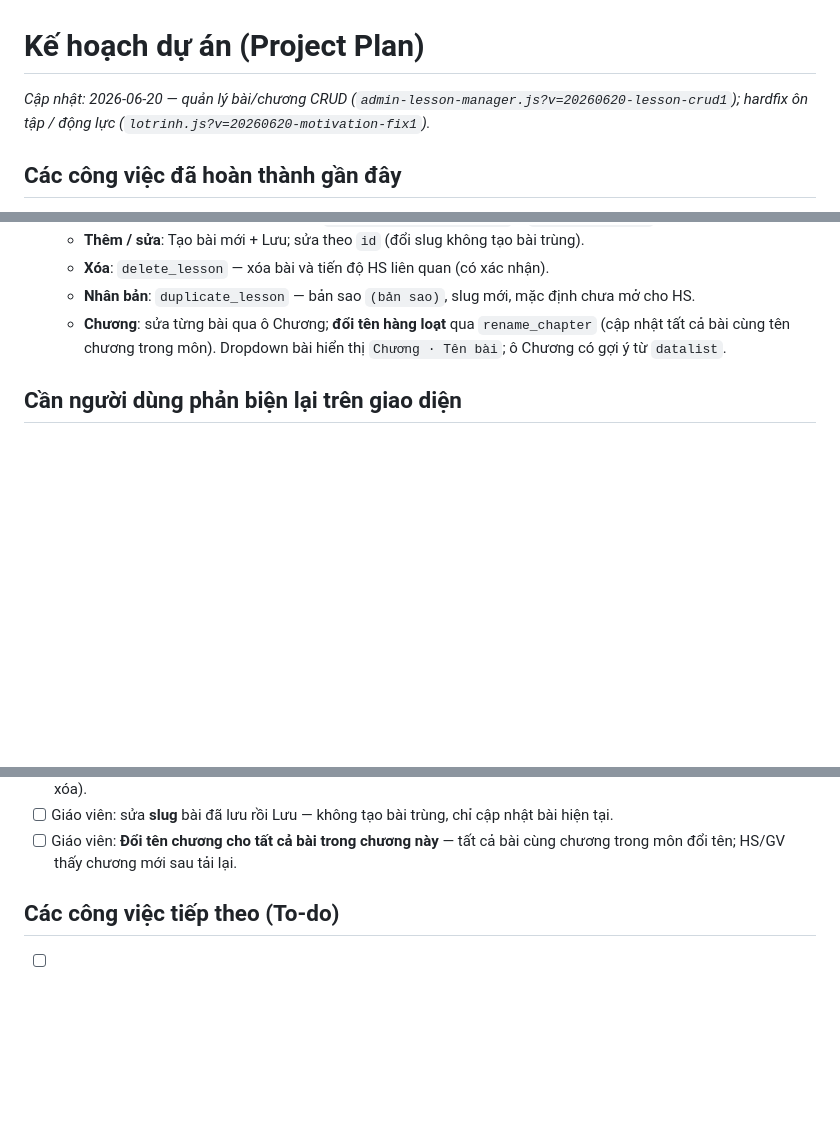
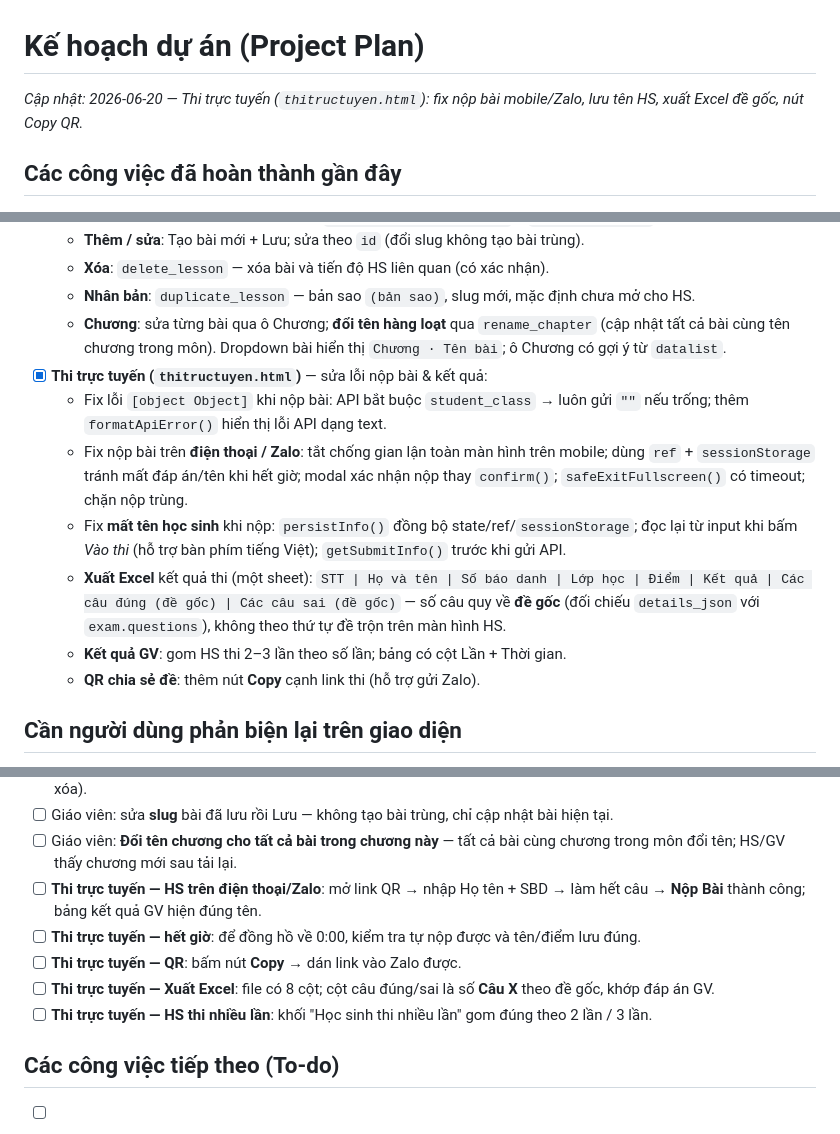
Before and after one commit to HoangThiencm/giangbai, a Markdown page: plan.md, 3 parts joined by grey strips. Rendered like a GitHub page; blank space fills up the shorter version.

```diff
--- a/plan.md
+++ b/plan.md
@@ -1,6 +1,6 @@
 # Kế hoạch dự án (Project Plan)
 
-*Cập nhật: 2026-06-20 — quản lý bài/chương CRUD (`admin-lesson-manager.js?v=20260620-lesson-crud1`); hardfix ôn tập / động lực (`lotrinh.js?v=20260620-motivation-fix1`).*
+*Cập nhật: 2026-06-20 — Thi trực tuyến (`thitructuyen.html`): fix nộp bài mobile/Zalo, lưu tên HS, xuất Excel đề gốc, nút Copy QR.*
 
 ## Các công việc đã hoàn thành gần đây
 - [x] Fix lỗi 500 khi lưu tiến độ bài học (do cột `state_json` chưa được tạo). Đã sửa file `api/lessons.php` tại hàm `ensure_progress_schema` bằng cách tách riêng biệt `try-catch` cho từng lần `ALTER TABLE`.
@@ -47,6 +47,13 @@
   - **Xóa**: `delete_lesson` — xóa bài và tiến độ HS liên quan (có xác nhận).
   - **Nhân bản**: `duplicate_lesson` — bản sao `(bản sao)`, slug mới, mặc định chưa mở cho HS.
   - **Chương**: sửa từng bài qua ô Chương; **đổi tên hàng loạt** qua `rename_chapter` (cập nhật tất cả bài cùng tên chương trong môn). Dropdown bài hiển thị `Chương · Tên bài`; ô Chương có gợi ý từ `datalist`.
+- [x] **Thi trực tuyến (`thitructuyen.html`)** — sửa lỗi nộp bài & kết quả:
+  - Fix lỗi `[object Object]` khi nộp bài: API bắt buộc `student_class` → luôn gửi `""` nếu trống; thêm `formatApiError()` hiển thị lỗi API dạng text.
+  - Fix nộp bài trên **điện thoại / Zalo**: tắt chống gian lận toàn màn hình trên mobile; dùng `ref` + `sessionStorage` tránh mất đáp án/tên khi hết giờ; modal xác nhận nộp thay `confirm()`; `safeExitFullscreen()` có timeout; chặn nộp trùng.
+  - Fix **mất tên học sinh** khi nộp: `persistInfo()` đồng bộ state/ref/`sessionStorage`; đọc lại từ input khi bấm *Vào thi* (hỗ trợ bàn phím tiếng Việt); `getSubmitInfo()` trước khi gửi API.
+  - **Xuất Excel** kết quả thi (một sheet): `STT | Họ và tên | Số báo danh | Lớp học | Điểm | Kết quả | Các câu đúng (đề gốc) | Các câu sai (đề gốc)` — số câu quy về **đề gốc** (đối chiếu `details_json` với `exam.questions`), không theo thứ tự đề trộn trên màn hình HS.
+  - **Kết quả GV**: gom HS thi 2–3 lần theo số lần; bảng có cột Lần + Thời gian.
+  - **QR chia sẻ đề**: thêm nút **Copy** cạnh link thi (hỗ trợ gửi Zalo).
 
 ## Cần người dùng phản biện lại trên giao diện
 - [ ] Mở lại AI giải thích ở đoạn lý thuyết: kiểm tra câu trả lời không còn dừng cụt kiểu "Khái"; nếu AI vẫn trả câu lửng, cần chụp lại nội dung mới để kiểm tra response thực tế từ Gemini.
@@ -71,6 +78,11 @@
 - [ ] Giáo viên: **Xóa bài đang chọn** — bài biến mất khỏi lộ trình; tiến độ HS của bài đó cũng mất (cần cân nhắc trước khi xóa).
 - [ ] Giáo viên: sửa **slug** bài đã lưu rồi Lưu — không tạo bài trùng, chỉ cập nhật bài hiện tại.
 - [ ] Giáo viên: **Đổi tên chương cho tất cả bài trong chương này** — tất cả bài cùng chương trong môn đổi tên; HS/GV thấy chương mới sau tải lại.
+- [ ] **Thi trực tuyến — HS trên điện thoại/Zalo**: mở link QR → nhập Họ tên + SBD → làm hết câu → **Nộp Bài** thành công; bảng kết quả GV hiện đúng tên.
+- [ ] **Thi trực tuyến — hết giờ**: để đồng hồ về 0:00, kiểm tra tự nộp được và tên/điểm lưu đúng.
+- [ ] **Thi trực tuyến — QR**: bấm nút **Copy** → dán link vào Zalo được.
+- [ ] **Thi trực tuyến — Xuất Excel**: file có 8 cột; cột câu đúng/sai là số **Câu X** theo đề gốc, khớp đáp án GV.
+- [ ] **Thi trực tuyến — HS thi nhiều lần**: khối "Học sinh thi nhiều lần" gom đúng theo 2 lần / 3 lần.
 
 ## Các công việc tiếp theo (To-do)
 - [ ] Tiếp tục hoàn thiện phần bài tập thực hành (Luyện tập 1, 2, 3...) theo format Điền khuyết, Kéo thả và tự luận nâng cao.
```
Also changed, not shown: other parts of plan.md (+2 -0 lines), thongtin.md (+17 -1 lines).
